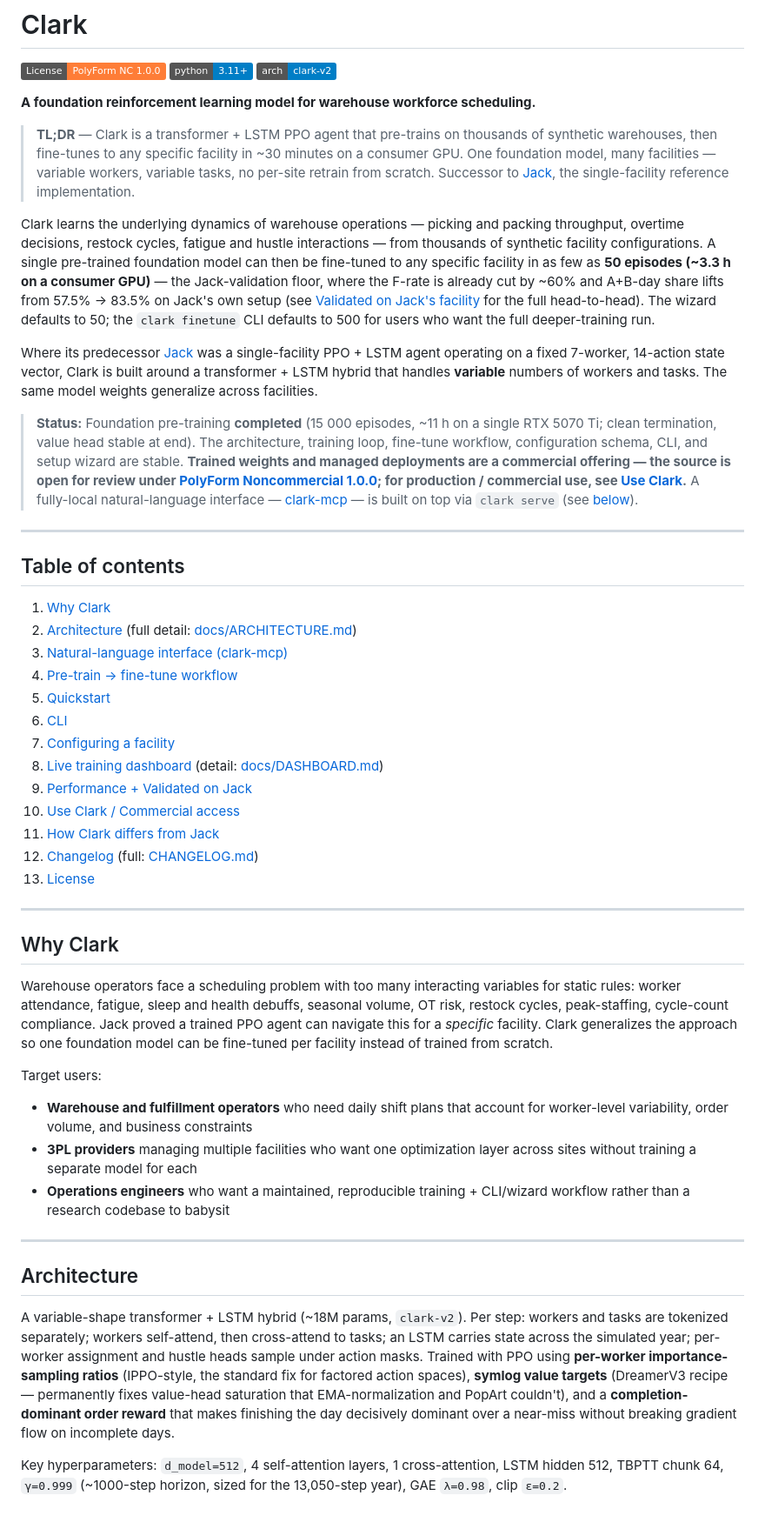
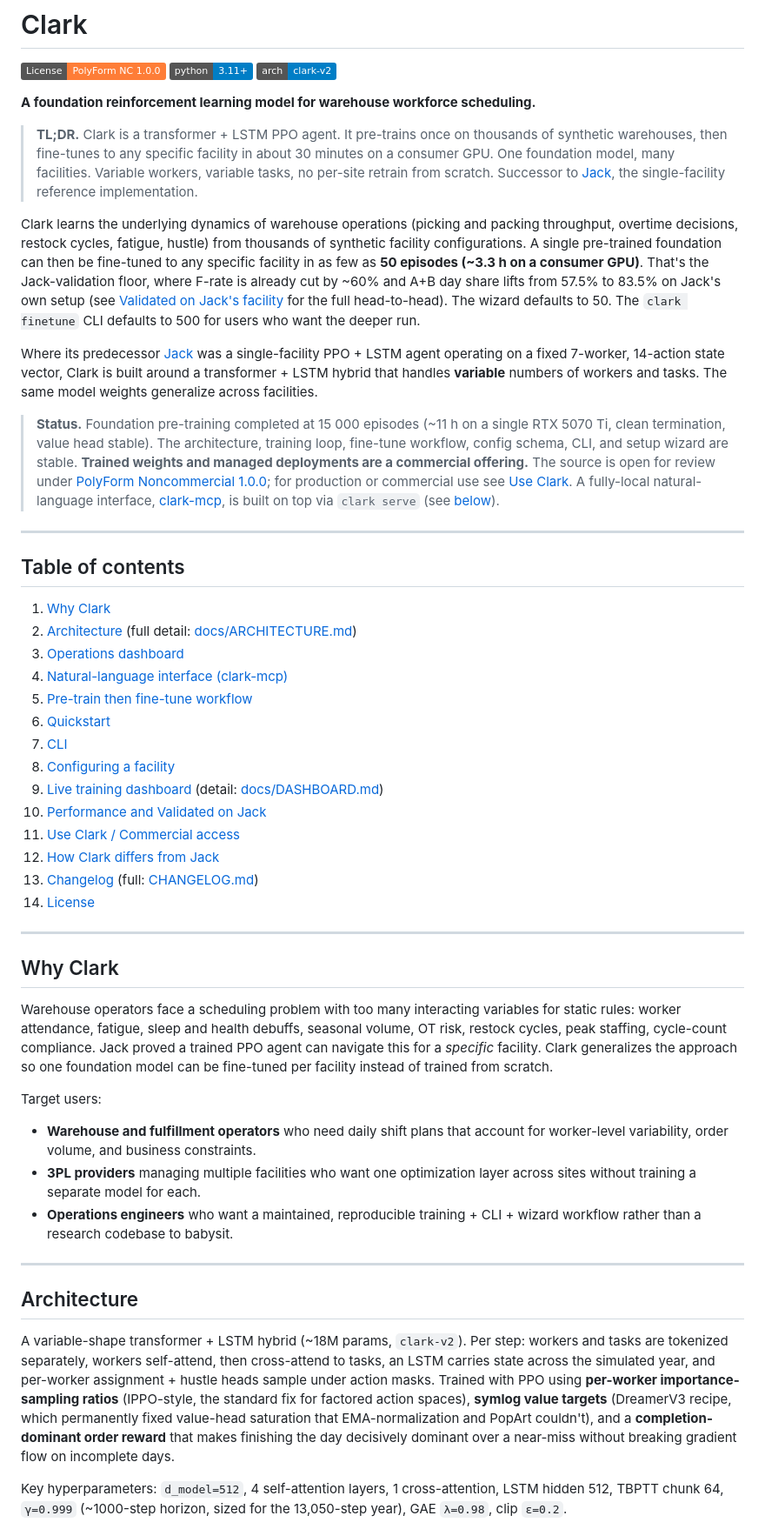
Before and after one commit to jarmstrong158/Clark, a Markdown page: README.md, the part around one of its changes. Shown at 87% size. GitHub-like rendering; badges without logos.

```diff
--- a/README.md
+++ b/README.md
@@ -6,13 +6,13 @@
 
 **A foundation reinforcement learning model for warehouse workforce scheduling.**
 
-> **TL;DR** — Clark is a transformer + LSTM PPO agent that pre-trains on thousands of synthetic warehouses, then fine-tunes to any specific facility in ~30 minutes on a consumer GPU. One foundation model, many facilities — variable workers, variable tasks, no per-site retrain from scratch. Successor to [Jack](https://github.com/jarmstrong158/Jack), the single-facility reference implementation.
+> **TL;DR.** Clark is a transformer + LSTM PPO agent. It pre-trains once on thousands of synthetic warehouses, then fine-tunes to any specific facility in about 30 minutes on a consumer GPU. One foundation model, many facilities. Variable workers, variable tasks, no per-site retrain from scratch. Successor to [Jack](https://github.com/jarmstrong158/Jack), the single-facility reference implementation.
 
-Clark learns the underlying dynamics of warehouse operations — picking and packing throughput, overtime decisions, restock cycles, fatigue and hustle interactions — from thousands of synthetic facility configurations. A single pre-trained foundation model can then be fine-tuned to any specific facility in as few as **50 episodes (~3.3 h on a consumer GPU)** — the Jack-validation floor, where the F-rate is already cut by ~60% and A+B-day share lifts from 57.5% → 83.5% on Jack's own setup (see [Validated on Jack's facility](#validated-on-jacks-facility) for the full head-to-head). The wizard defaults to 50; the `clark finetune` CLI defaults to 500 for users who want the full deeper-training run.
+Clark learns the underlying dynamics of warehouse operations (picking and packing throughput, overtime decisions, restock cycles, fatigue, hustle) from thousands of synthetic facility configurations. A single pre-trained foundation can then be fine-tuned to any specific facility in as few as **50 episodes (~3.3 h on a consumer GPU)**. That's the Jack-validation floor, where F-rate is already cut by ~60% and A+B day share lifts from 57.5% to 83.5% on Jack's own setup (see [Validated on Jack's facility](#validated-on-jacks-facility) for the full head-to-head). The wizard defaults to 50. The `clark finetune` CLI defaults to 500 for users who want the deeper run.
 
 Where its predecessor [Jack](https://github.com/jarmstrong158/Jack) was a single-facility PPO + LSTM agent operating on a fixed 7-worker, 14-action state vector, Clark is built around a transformer + LSTM hybrid that handles **variable** numbers of workers and tasks. The same model weights generalize across facilities.
 
-> **Status:** Foundation pre-training **completed** (15 000 episodes, ~11 h on a single RTX 5070 Ti; clean termination, value head stable at end). The architecture, training loop, fine-tune workflow, configuration schema, CLI, and setup wizard are stable. **Trained weights and managed deployments are a commercial offering — the source is open for review under [PolyForm Noncommercial 1.0.0](LICENSE); for production / commercial use, see [Use Clark](#use-clark--commercial-access).** A fully-local natural-language interface — [clark-mcp](https://github.com/jarmstrong158/clark-mcp) — is built on top via `clark serve` (see [below](#natural-language-interface-clark-mcp)).
+> **Status.** Foundation pre-training completed at 15 000 episodes (~11 h on a single RTX 5070 Ti, clean termination, value head stable). The architecture, training loop, fine-tune workflow, config schema, CLI, and setup wizard are stable. **Trained weights and managed deployments are a commercial offering.** The source is open for review under [PolyForm Noncommercial 1.0.0](LICENSE); for production or commercial use see [Use Clark](#use-clark--commercial-access). A fully-local natural-language interface, [clark-mcp](https://github.com/jarmstrong158/clark-mcp), is built on top via `clark serve` (see [below](#natural-language-interface-clark-mcp)).
 
 ---
 
@@ -20,35 +20,36 @@ Where its predecessor [Jack](https://github.com/jarmstrong158/Jack) was a single
 
 1. [Why Clark](#why-clark)
 2. [Architecture](#architecture) (full detail: [docs/ARCHITECTURE.md](docs/ARCHITECTURE.md))
-3. [Natural-language interface (clark-mcp)](#natural-language-interface-clark-mcp)
-4. [Pre-train → fine-tune workflow](#pre-train--fine-tune-workflow)
-5. [Quickstart](#quickstart)
-6. [CLI](#cli)
-7. [Configuring a facility](#configuring-a-facility)
-8. [Live training dashboard](#live-training-dashboard) (detail: [docs/DASHBOARD.md](docs/DASHBOARD.md))
-9. [Performance + Validated on Jack](#performance-and-status)
-10. [Use Clark / Commercial access](#use-clark--commercial-access)
-11. [How Clark differs from Jack](#how-clark-differs-from-jack)
-12. [Changelog](#changelog) (full: [CHANGELOG.md](CHANGELOG.md))
-13. [License](#license)
+3. [Operations dashboard](#operations-dashboard)
+4. [Natural-language interface (clark-mcp)](#natural-language-interface-clark-mcp)
+5. [Pre-train then fine-tune workflow](#pre-train-then-fine-tune-workflow)
+6. [Quickstart](#quickstart)
+7. [CLI](#cli)
+8. [Configuring a facility](#configuring-a-facility)
+9. [Live training dashboard](#live-training-dashboard) (detail: [docs/DASHBOARD.md](docs/DASHBOARD.md))
+10. [Performance and Validated on Jack](#performance-and-status)
+11. [Use Clark / Commercial access](#use-clark--commercial-access)
+12. [How Clark differs from Jack](#how-clark-differs-from-jack)
+13. [Changelog](#changelog) (full: [CHANGELOG.md](CHANGELOG.md))
+14. [License](#license)
 
 ---
 
 ## Why Clark
 
-Warehouse operators face a scheduling problem with too many interacting variables for static rules: worker attendance, fatigue, sleep and health debuffs, seasonal volume, OT risk, restock cycles, peak-staffing, cycle-count compliance. Jack proved a trained PPO agent can navigate this for a *specific* facility. Clark generalizes the approach so one foundation model can be fine-tuned per facility instead of trained from scratch.
+Warehouse operators face a scheduling problem with too many interacting variables for static rules: worker attendance, fatigue, sleep and health debuffs, seasonal volume, OT risk, restock cycles, peak staffing, cycle-count compliance. Jack proved a trained PPO agent can navigate this for a *specific* facility. Clark generalizes the approach so one foundation model can be fine-tuned per facility instead of trained from scratch.
 
 Target users:
 
-- **Warehouse and fulfillment operators** who need daily shift plans that account for worker-level variability, order volume, and business constraints
-- **3PL providers** managing multiple facilities who want one optimization layer across sites without training a separate model for each
-- **Operations engineers** who want a maintained, reproducible training + CLI/wizard workflow rather than a research codebase to babysit
+- **Warehouse and fulfillment operators** who need daily shift plans that account for worker-level variability, order volume, and business constraints.
+- **3PL providers** managing multiple facilities who want one optimization layer across sites without training a separate model for each.
+- **Operations engineers** who want a maintained, reproducible training + CLI + wizard workflow rather than a research codebase to babysit.
 
 ---
 
 ## Architecture
 
-A variable-shape transformer + LSTM hybrid (~18M params, `clark-v2`). Per step: workers and tasks are tokenized separately; workers self-attend, then cross-attend to tasks; an LSTM carries state across the simulated year; per-worker assignment and hustle heads sample under action masks. Trained with PPO using **per-worker importance-sampling ratios** (IPPO-style, the standard fix for factored action spaces), **symlog value targets** (DreamerV3 recipe — permanently fixes value-head saturation that EMA-normalization and PopArt couldn't), and a **completion-dominant order reward** that makes finishing the day decisively dominant over a near-miss without breaking gradient flow on incomplete days.
+A variable-shape transformer + LSTM hybrid (~18M params, `clark-v2`). Per step: workers and tasks are tokenized separately, workers self-attend, then cross-attend to tasks, an LSTM carries state across the simulated year, and per-worker assignment + hustle heads sample under action masks. Trained with PPO using **per-worker importance-sampling ratios** (IPPO-style, the standard fix for factored action spaces), **symlog value targets** (DreamerV3 recipe, which permanently fixed value-head saturation that EMA-normalization and PopArt couldn't), and a **completion-dominant order reward** that makes finishing the day decisively dominant over a near-miss without breaking gradient flow on incomplete days.
 
 Key hyperparameters: `d_model=512`, 4 self-attention layers, 1 cross-attention, LSTM hidden 512, TBPTT chunk 64, `γ=0.999` (~1000-step horizon, sized for the 13,050-step year), GAE `λ=0.98`, clip `ε=0.2`.
 
```
Also changed, not shown: other parts of README.md (+111 -77 lines), docs/img/dash_outcome_and_staffing.png (added), docs/img/dash_plan_form.png (added), docs/img/dash_schedule.png (added).
